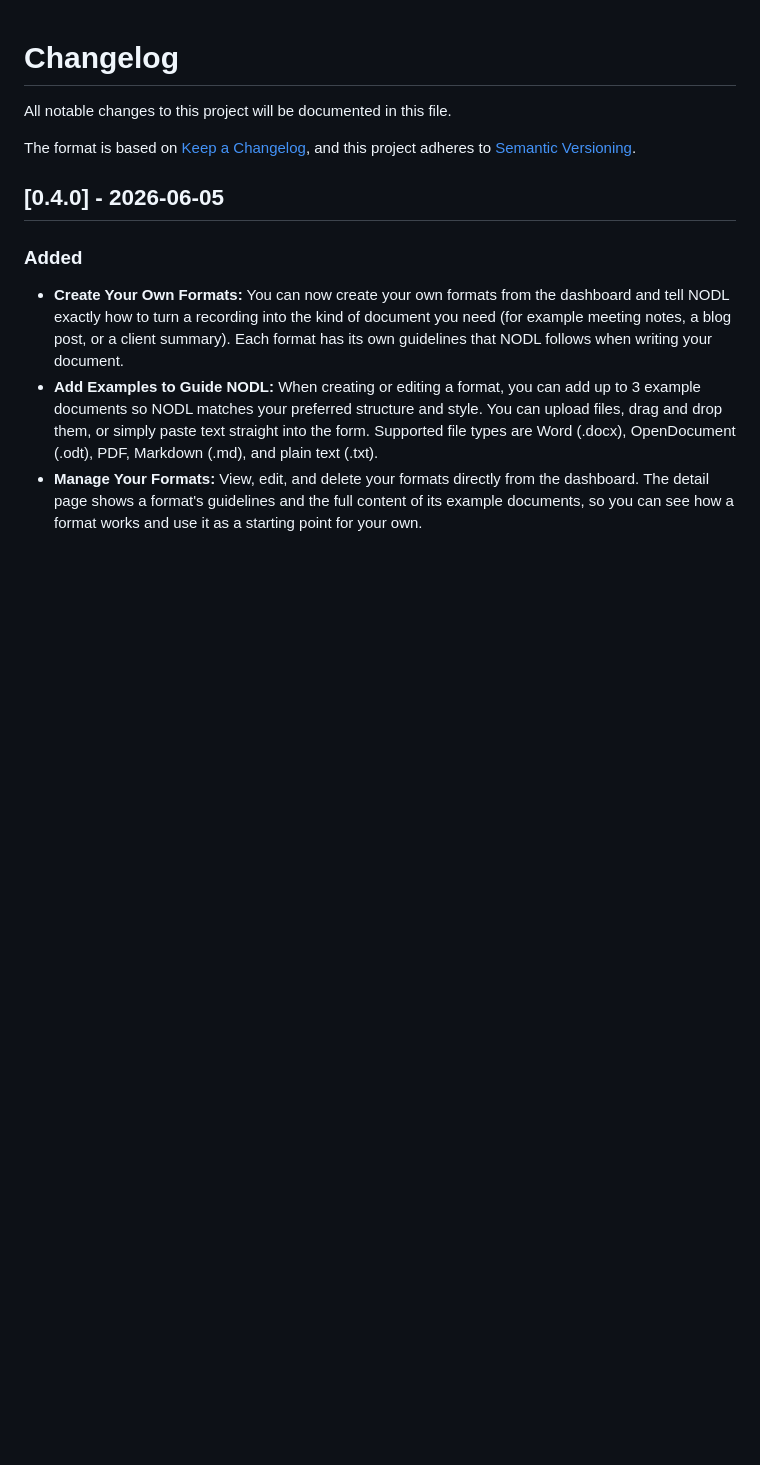
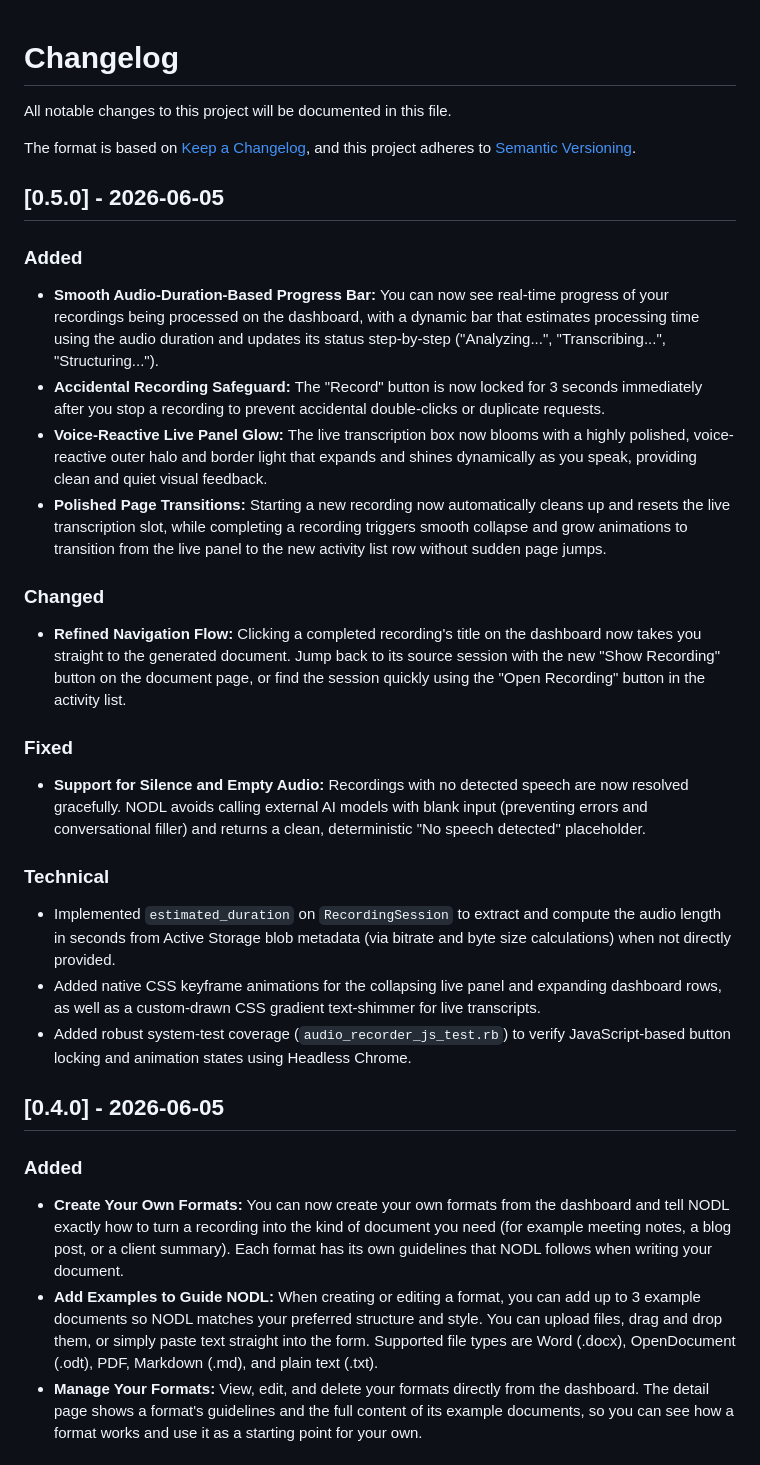
Before and after one commit to exnihiloai/nodl, a Markdown page: CHANGELOG.md, the part around the change. Drawn GitHub-style; blank space fills up the shorter version.

Commit message:
Update CHANGELOG for version 0.5.0
- Added a smooth audio-duration-based progress bar for real-time recording processing feedback.
- Introduced an accidental recording safeguard to prevent duplicate requests.
- Enhanced the live transcription panel with a voice-reactive glow effect.
- Improved page transitions for a smoother user experience.
- Refined navigation flow for accessing completed recordings and their source sessions.
- Fixed handling of silence and empty audio recordings to provide a clean user experience.
- Technical updates include new CSS animations and system-test coverage for button states and animations.

```diff
--- a/CHANGELOG.md
+++ b/CHANGELOG.md
@@ -4,6 +4,26 @@ All notable changes to this project will be documented in this file.
 
 The format is based on [Keep a Changelog](https://keepachangelog.com/en/1.1.0/),
 and this project adheres to [Semantic Versioning](https://semver.org/spec/v2.0.0.html).
+
+
+## [0.5.0] - 2026-06-05
+
+### Added
+- **Smooth Audio-Duration-Based Progress Bar:** You can now see real-time progress of your recordings being processed on the dashboard, with a dynamic bar that estimates processing time using the audio duration and updates its status step-by-step ("Analyzing...", "Transcribing...", "Structuring...").
+- **Accidental Recording Safeguard:** The "Record" button is now locked for 3 seconds immediately after you stop a recording to prevent accidental double-clicks or duplicate requests.
+- **Voice-Reactive Live Panel Glow:** The live transcription box now blooms with a highly polished, voice-reactive outer halo and border light that expands and shines dynamically as you speak, providing clean and quiet visual feedback.
+- **Polished Page Transitions:** Starting a new recording now automatically cleans up and resets the live transcription slot, while completing a recording triggers smooth collapse and grow animations to transition from the live panel to the new activity list row without sudden page jumps.
+
+### Changed
+- **Refined Navigation Flow:** Clicking a completed recording's title on the dashboard now takes you straight to the generated document. Jump back to its source session with the new "Show Recording" button on the document page, or find the session quickly using the "Open Recording" button in the activity list.
+
+### Fixed
+- **Support for Silence and Empty Audio:** Recordings with no detected speech are now resolved gracefully. NODL avoids calling external AI models with blank input (preventing errors and conversational filler) and returns a clean, deterministic "No speech detected" placeholder.
+
+### Technical
+- Implemented `estimated_duration` on `RecordingSession` to extract and compute the audio length in seconds from Active Storage blob metadata (via bitrate and byte size calculations) when not directly provided.
+- Added native CSS keyframe animations for the collapsing live panel and expanding dashboard rows, as well as a custom-drawn CSS gradient text-shimmer for live transcripts.
+- Added robust system-test coverage (`audio_recorder_js_test.rb`) to verify JavaScript-based button locking and animation states using Headless Chrome.
 
 
 ## [0.4.0] - 2026-06-05
```
